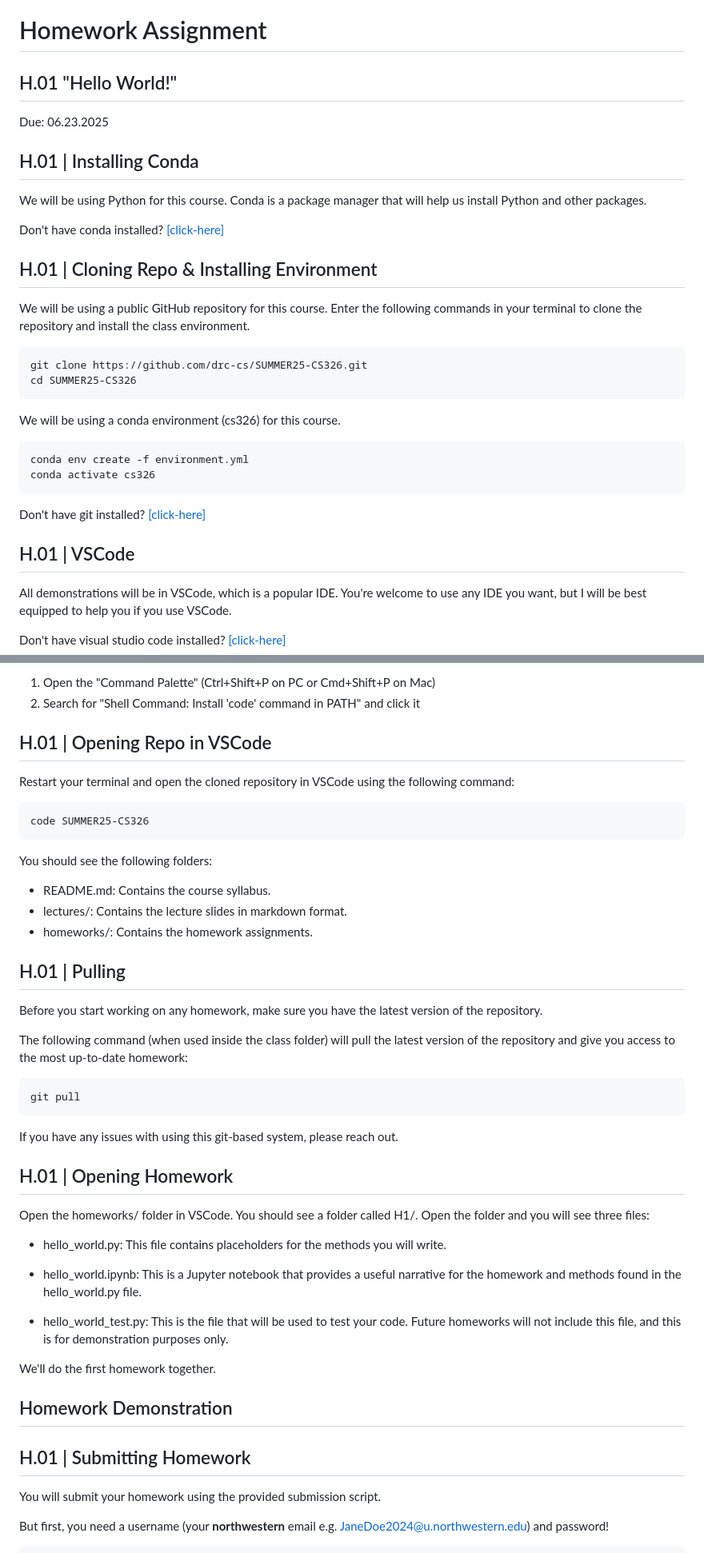
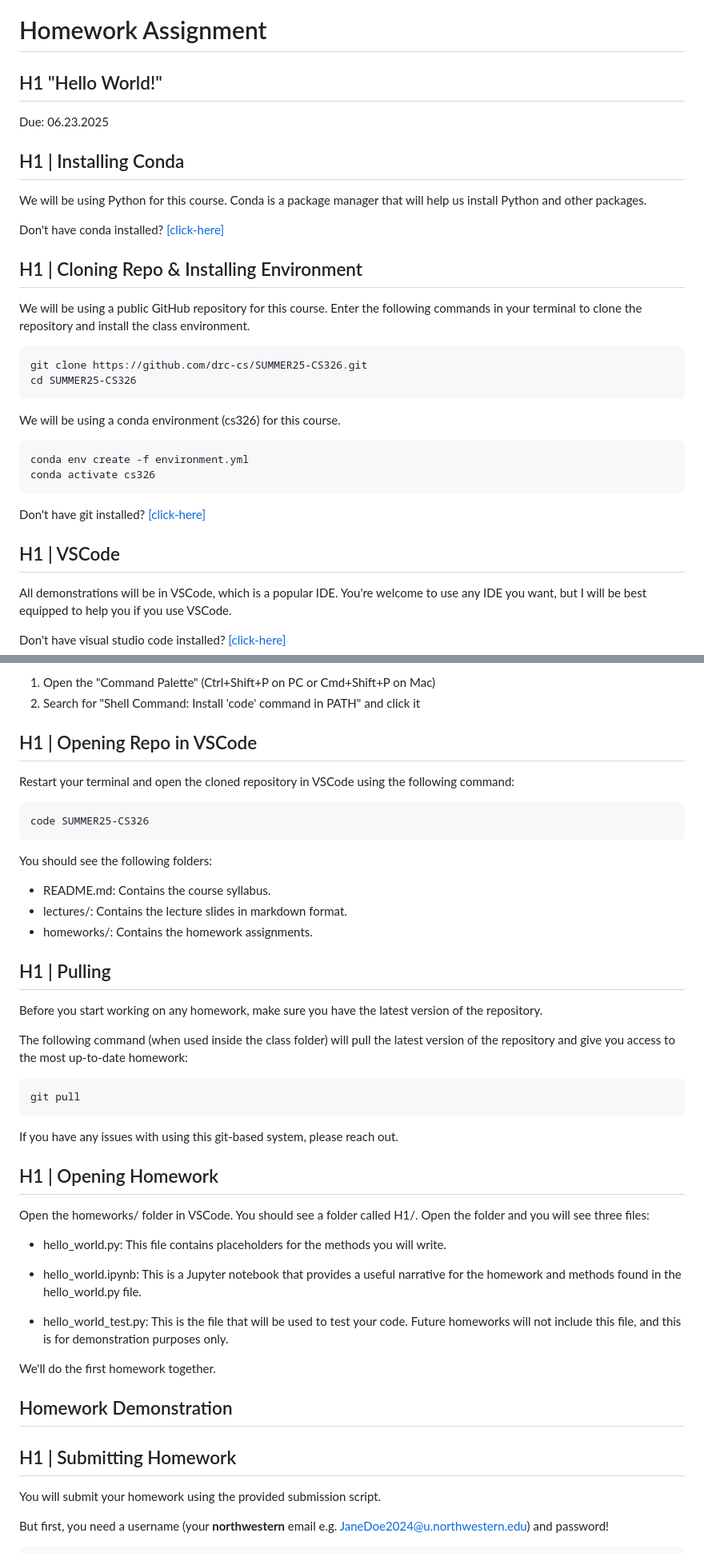
Before and after one commit to drc-cs/SUMMER25-CS326, a Markdown page: lectures/L1/slides.md, 2 parts joined by grey strips. Shown at 80% size. GitHub-like rendering.

```diff
--- a/lectures/L1/slides.md
+++ b/lectures/L1/slides.md
@@ -162,7 +162,7 @@ I'm here to help you! Please try contacting me through email first (josh@northwe
 <div class="header-slide">
 
 # Homework Assignment
-## H.01 "Hello World!"
+## H1 "Hello World!"
 
 Due: 06.23.2025
 
@@ -170,7 +170,7 @@ Due: 06.23.2025
 
 <!--s-->
 
-## H.01 | Installing Conda
+## H1 | Installing Conda
 
 We will be using Python for this course. Conda is a package manager that will help us install Python and other packages.
 
@@ -178,7 +178,7 @@ Don't have <span class="code-span">conda</span> installed? [[click-here]](https:
 
 <!--s-->
 
-## H.01 | Cloning Repo & Installing Environment
+## H1 | Cloning Repo & Installing Environment
 
 We will be using a public GitHub repository for this course. Enter the following commands in your terminal to clone the repository and install the class environment.
 
@@ -199,7 +199,7 @@ Don't have <span class="code-span">git</span> installed? [[click-here]](https://
 
 <!--s-->
 
-## H.01 | VSCode
+## H1 | VSCode
 
 All demonstrations will be in VSCode, which is a popular IDE. You're welcome to use any IDE you want, but I will be best equipped to help you if you use VSCode.
 
@@ -218,7 +218,7 @@ Add the <span class="code-span">code</span> command to your PATH so you can open
 
 <!--s-->
 
-## H.01 | Opening Repo in VSCode
+## H1 | Opening Repo in VSCode
 
 Restart your terminal and open the cloned repository in VSCode using the following command:
 
@@ -234,7 +234,7 @@ You should see the following folders:
 
 <!--s-->
 
-## H.01 | Pulling
+## H1 | Pulling
 
 Before you start working on any homework, make sure you have the latest version of the repository.
 
@@ -248,7 +248,7 @@ If you have any issues with using this git-based system, please reach out.
 
 <!--s-->
 
-## H.01 | Opening Homework
+## H1 | Opening Homework
 
 Open the <span class="code-span">homeworks/</span> folder in VSCode. You should see a folder called <span class="code-span">H1/</span>. Open the folder and you will see three files:
 
@@ -270,7 +270,7 @@ We'll do the first homework together.
 
 <!--s-->
 
-## H.01 | Submitting Homework
+## H1 | Submitting Homework
 
 You will submit your homework using the provided submission script.
 
```
Also changed, not shown: other parts of lectures/L1/slides.md (+48 -48 lines).
